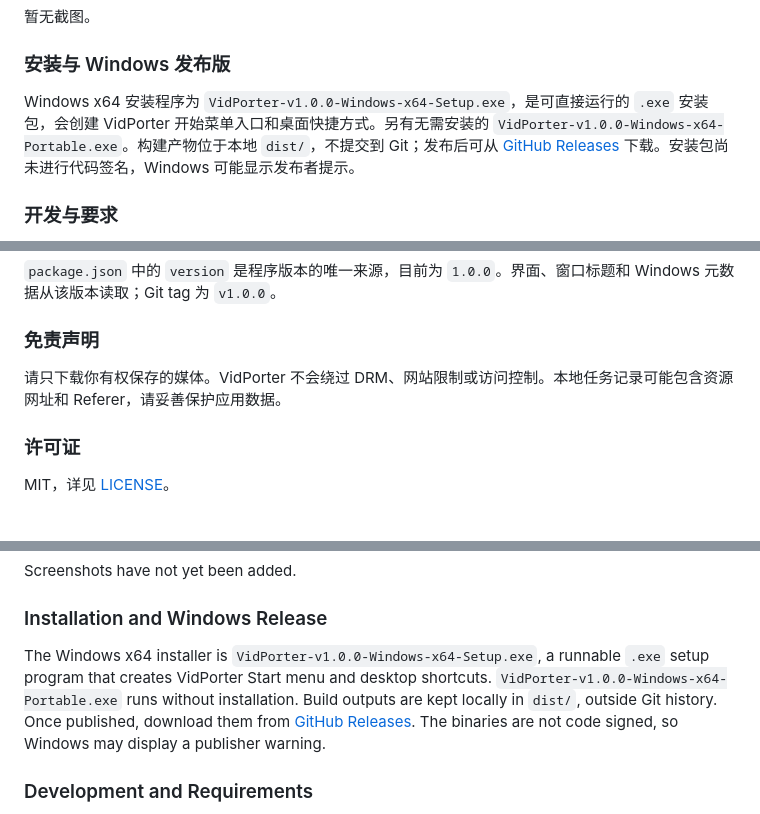
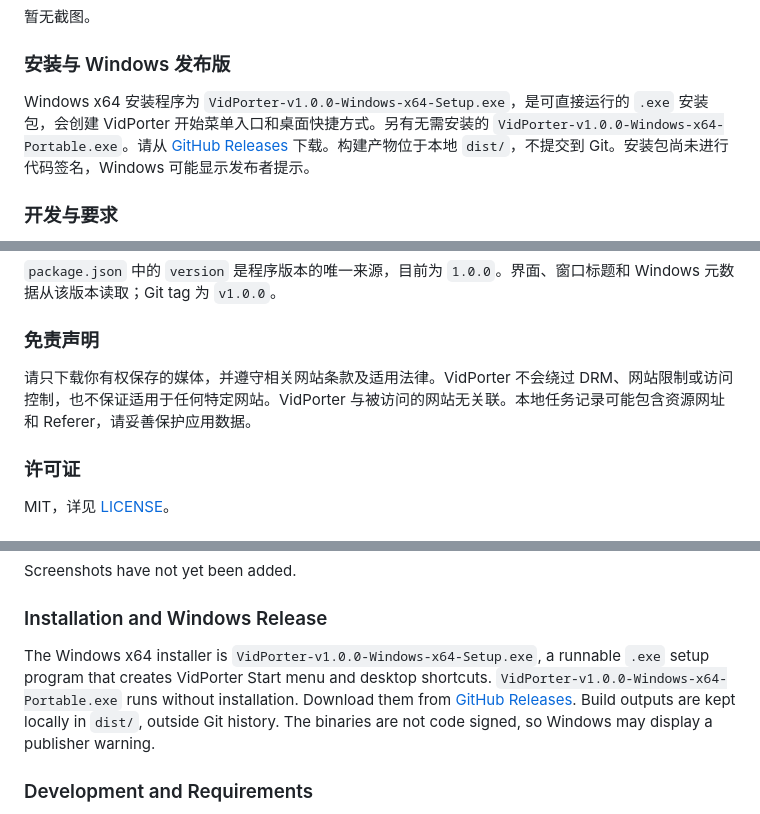
Before and after one commit to Daniel-Cpz/VidPorter, a Markdown page: README.md, 3 parts joined by grey strips. Rendered like a GitHub page.

Commit message:
docs: clarify release downloads and disclaimer

```diff
--- a/README.md
+++ b/README.md
@@ -26,7 +26,7 @@ VidPorter 是基于 Electron 和 Chromium 的桌面视频下载软件。在内
 
 ### 安装与 Windows 发布版
 
-Windows x64 安装程序为 `VidPorter-v1.0.0-Windows-x64-Setup.exe`，是可直接运行的 `.exe` 安装包，会创建 VidPorter 开始菜单入口和桌面快捷方式。另有无需安装的 `VidPorter-v1.0.0-Windows-x64-Portable.exe`。构建产物位于本地 `dist/`，不提交到 Git；发布后可从 [GitHub Releases](https://github.com/Daniel-Cpz/VidPorter/releases) 下载。安装包尚未进行代码签名，Windows 可能显示发布者提示。
+Windows x64 安装程序为 `VidPorter-v1.0.0-Windows-x64-Setup.exe`，是可直接运行的 `.exe` 安装包，会创建 VidPorter 开始菜单入口和桌面快捷方式。另有无需安装的 `VidPorter-v1.0.0-Windows-x64-Portable.exe`。请从 [GitHub Releases](https://github.com/Daniel-Cpz/VidPorter/releases/tag/v1.0.0) 下载。构建产物位于本地 `dist/`，不提交到 Git。安装包尚未进行代码签名，Windows 可能显示发布者提示。
 
 ### 开发与要求
 
@@ -57,7 +57,7 @@ npm run build
 
 ### 免责声明
 
-请只下载你有权保存的媒体。VidPorter 不会绕过 DRM、网站限制或访问控制。本地任务记录可能包含资源网址和 Referer，请妥善保护应用数据。
+请只下载你有权保存的媒体，并遵守相关网站条款及适用法律。VidPorter 不会绕过 DRM、网站限制或访问控制，也不保证适用于任何特定网站。VidPorter 与被访问的网站无关联。本地任务记录可能包含资源网址和 Referer，请妥善保护应用数据。
 
 ### 许可证
 
@@ -85,7 +85,7 @@ Screenshots have not yet been added.
 
 ### Installation and Windows Release
 
-The Windows x64 installer is `VidPorter-v1.0.0-Windows-x64-Setup.exe`, a runnable `.exe` setup program that creates VidPorter Start menu and desktop shortcuts. `VidPorter-v1.0.0-Windows-x64-Portable.exe` runs without installation. Build outputs are kept locally in `dist/`, outside Git history. Once published, download them from [GitHub Releases](https://github.com/Daniel-Cpz/VidPorter/releases). The binaries are not code signed, so Windows may display a publisher warning.
+The Windows x64 installer is `VidPorter-v1.0.0-Windows-x64-Setup.exe`, a runnable `.exe` setup program that creates VidPorter Start menu and desktop shortcuts. `VidPorter-v1.0.0-Windows-x64-Portable.exe` runs without installation. Download them from [GitHub Releases](https://github.com/Daniel-Cpz/VidPorter/releases/tag/v1.0.0). Build outputs are kept locally in `dist/`, outside Git history. The binaries are not code signed, so Windows may display a publisher warning.
 
 ### Development and Requirements
 
```
Also changed, not shown: other parts of README.md (+1 -1 lines).
